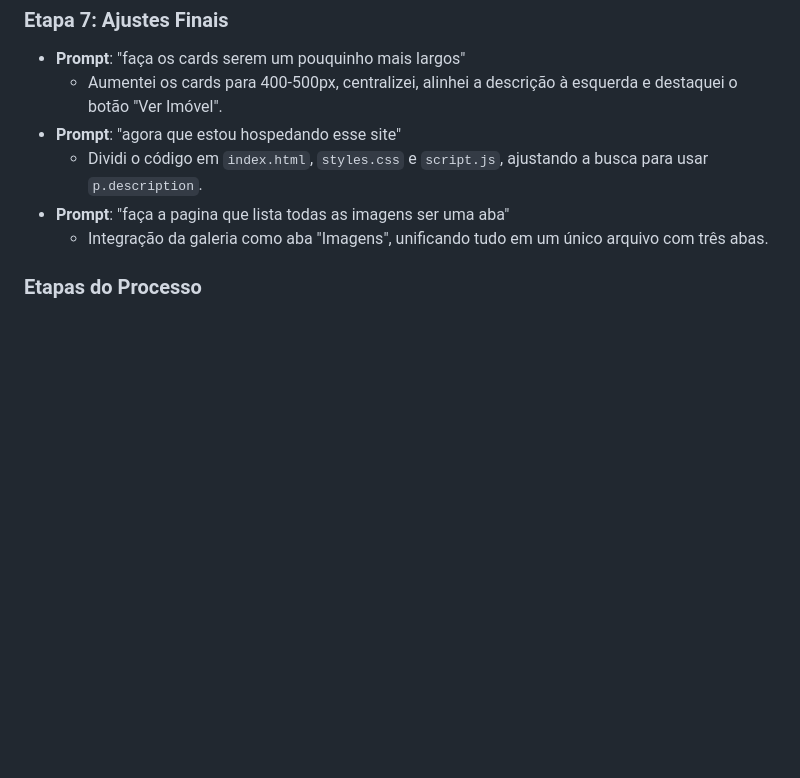
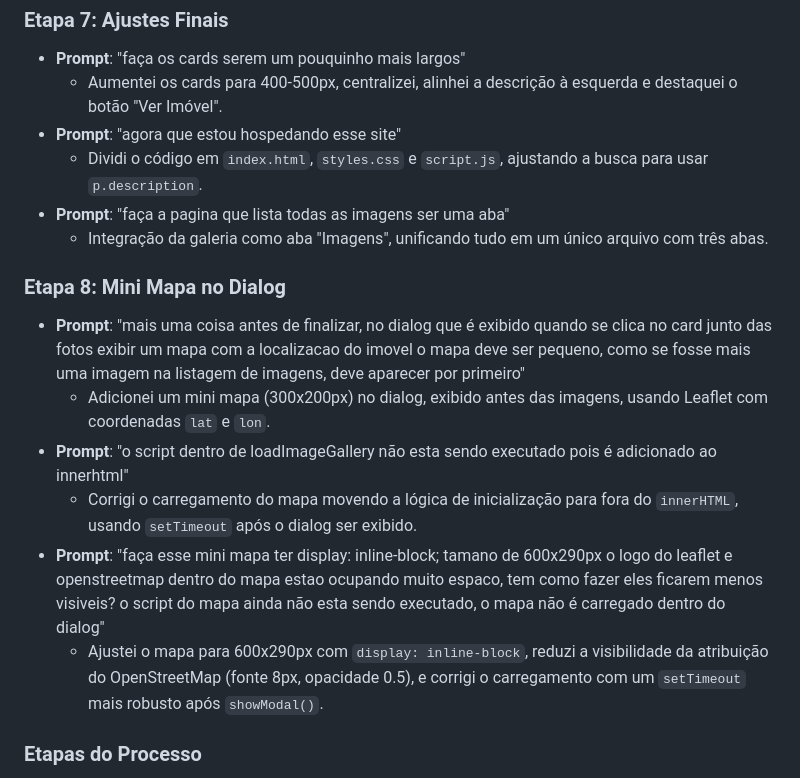
Before and after one commit to saviski/busca-imoveis-florianopolis, a Markdown page: README.md, the part around the change. GitHub-like rendering; blank space fills up the shorter version.

Commit message:
add mini map to image dialog and improve loading logic

```diff
--- a/README.md
+++ b/README.md
@@ -93,6 +93,15 @@ O projeto evoluiu em várias etapas, detalhadas abaixo com base nos prompts forn
 - **Prompt**: "faça a pagina que lista todas as imagens ser uma aba"
   - Integração da galeria como aba "Imagens", unificando tudo em um único arquivo com três abas.
 
+### Etapa 8: Mini Mapa no Dialog
+
+- **Prompt**: "mais uma coisa antes de finalizar, no dialog que é exibido quando se clica no card junto das fotos exibir um mapa com a localizacao do imovel o mapa deve ser pequeno, como se fosse mais uma imagem na listagem de imagens, deve aparecer por primeiro"
+  - Adicionei um mini mapa (300x200px) no dialog, exibido antes das imagens, usando Leaflet com coordenadas `lat` e `lon`.
+- **Prompt**: "o script dentro de loadImageGallery não esta sendo executado pois é adicionado ao innerhtml"
+  - Corrigi o carregamento do mapa movendo a lógica de inicialização para fora do `innerHTML`, usando `setTimeout` após o dialog ser exibido.
+- **Prompt**: "faça esse mini mapa ter display: inline-block; tamano de 600x290px o logo do leaflet e openstreetmap dentro do mapa estao ocupando muito espaco, tem como fazer eles ficarem menos visiveis? o script do mapa ainda não esta sendo executado, o mapa não é carregado dentro do dialog"
+  - Ajustei o mapa para 600x290px com `display: inline-block`, reduzi a visibilidade da atribuição do OpenStreetMap (fonte 8px, opacidade 0.5), e corrigi o carregamento com um `setTimeout` mais robusto após `showModal()`.
+
 ### Etapas do Processo
 
 - **Estrutura Básica**: Criação de uma listagem com busca e suporte a HTML na descrição.
```
